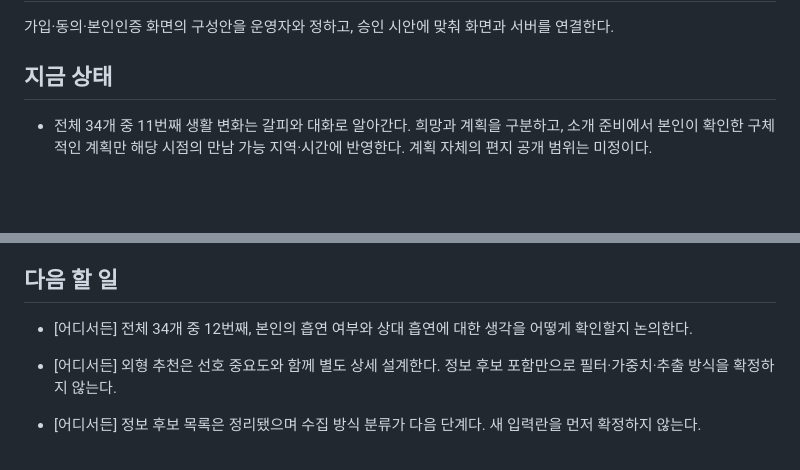
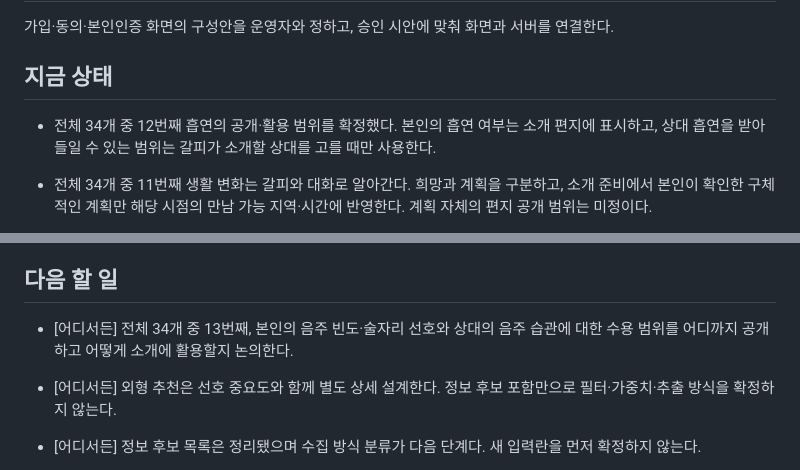
Before and after one commit to geonhee-lee0912/prologue, a Markdown page: HANDOFF.md, 2 parts joined by grey strips. GitHub-like rendering; blank space fills up the shorter version.

Commit message:
docs: 본인 흡연 여부 공개와 상대 흡연 선호 활용 범위 확정

```diff
--- a/HANDOFF.md
+++ b/HANDOFF.md
@@ -7,6 +7,8 @@
 가입·동의·본인인증 화면의 구성안을 운영자와 정하고, 승인 시안에 맞춰 화면과 서버를 연결한다.
 
 ## 지금 상태
+
+- 전체 34개 중 12번째 흡연의 공개·활용 범위를 확정했다. 본인의 흡연 여부는 소개 편지에 표시하고, 상대 흡연을 받아들일 수 있는 범위는 갈피가 소개할 상대를 고를 때만 사용한다.
 
 - 전체 34개 중 11번째 생활 변화는 갈피와 대화로 알아간다. 희망과 계획을 구분하고, 소개 준비에서 본인이 확인한 구체적인 계획만 해당 시점의 만남 가능 지역·시간에 반영한다. 계획 자체의 편지 공개 범위는 미정이다.
 
@@ -103,7 +105,7 @@
 
 ## 다음 할 일
 
-- [어디서든] 전체 34개 중 12번째, 본인의 흡연 여부와 상대 흡연에 대한 생각을 어떻게 확인할지 논의한다.
+- [어디서든] 전체 34개 중 13번째, 본인의 음주 빈도·술자리 선호와 상대의 음주 습관에 대한 수용 범위를 어디까지 공개하고 어떻게 소개에 활용할지 논의한다.
 
 - [어디서든] 외형 추천은 선호 중요도와 함께 별도 상세 설계한다. 정보 후보 포함만으로 필터·가중치·추출 방식을 확정하지 않는다.
 
```
Also changed, not shown: 1 other file.
